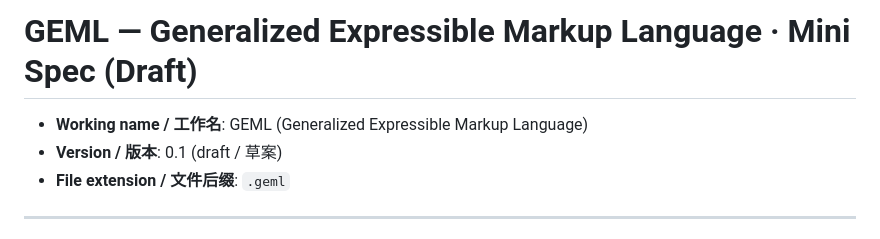
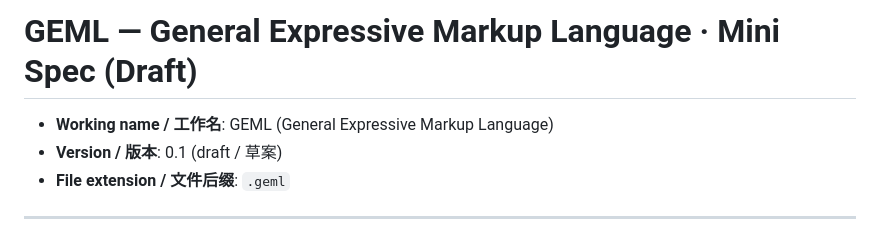
Before and after one commit to xiongjy2104/must-skills, a Markdown page: format-research/GEML-spec-draft.md, the part around the change. Drawn GitHub-style.

Commit message:
spec: 全称定为 General Expressive Markup Language
Co-Authored-By: Claude Opus 4.8 <noreply@anthropic.com>
Claude-Session: https://claude.ai/code/session_01WgxnZnSmWNJaqf9bEcehoX

```diff
--- a/format-research/GEML-spec-draft.md
+++ b/format-research/GEML-spec-draft.md
@@ -1,6 +1,6 @@
-# GEML — Generalized Expressible Markup Language · Mini Spec (Draft)
+# GEML — General Expressive Markup Language · Mini Spec (Draft)
 
-- **Working name / 工作名**: GEML (Generalized Expressible Markup Language)
+- **Working name / 工作名**: GEML (General Expressive Markup Language)
 - **Version / 版本**: 0.1 (draft / 草案)
 - **File extension / 文件后缀**: `.geml`
 
```
